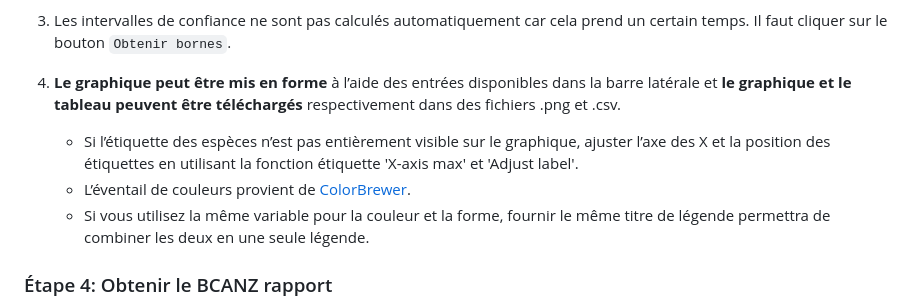
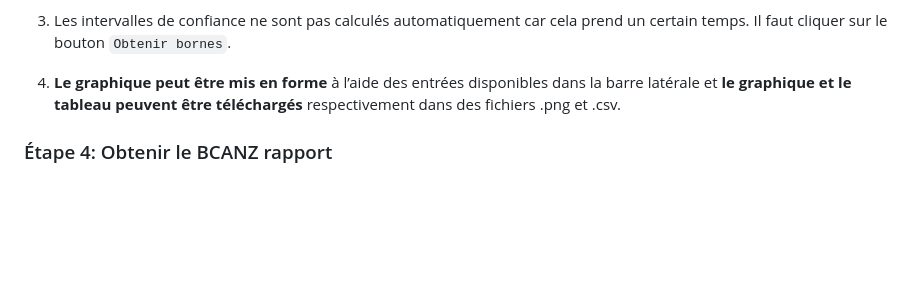
Before and after one commit to bcgov/shinyssdtools, a Markdown page: inst/extdata/user-fr.md, the part around the change. Rendered like a GitHub page; blank space fills up the shorter version.

Commit message:
get section 3.4 in sync

```diff
--- a/inst/extdata/user-fr.md
+++ b/inst/extdata/user-fr.md
@@ -53,9 +53,6 @@ Les colonnes du tableau sont la distribution (dist), la statistique d’Anderson
 
 3. Les intervalles de confiance ne sont pas calculés automatiquement car cela prend un certain temps. Il faut cliquer sur le bouton `Obtenir bornes`.
 4. **Le graphique peut être mis en forme** à l’aide des entrées disponibles dans la barre latérale et **le graphique et le tableau peuvent être téléchargés** respectivement dans des fichiers .png et .csv.
-    - Si l’étiquette des espèces n’est pas entièrement visible sur le graphique, ajuster l’axe des X et la position des étiquettes en utilisant la fonction étiquette 'X-axis max' et 'Adjust label'.
-    - L’éventail de couleurs provient de [ColorBrewer](http://colorbrewer2.org/#type=sequential&scheme=BuGn&n=3).
-    - Si vous utilisez la même variable pour la couleur et la forme, fournir le même titre de légende permettra de combiner les deux en une seule légende.
 
 ### Étape 4: Obtenir le BCANZ rapport
 Générer un rapport au format HTML ou PDF comprenant le tracé de la distribution ajustée, le tableau de qualité de l'ajustement, le tracé de l'ajustement moyen du modèle et le tableau des concentrations dangereuses/protectrices estimées. Toutes les options sélectionnées dans l'application seront incorporées dans le rapport.
```
Also changed, not shown: inst/extdata/user-en.md (+1 -1 lines).
